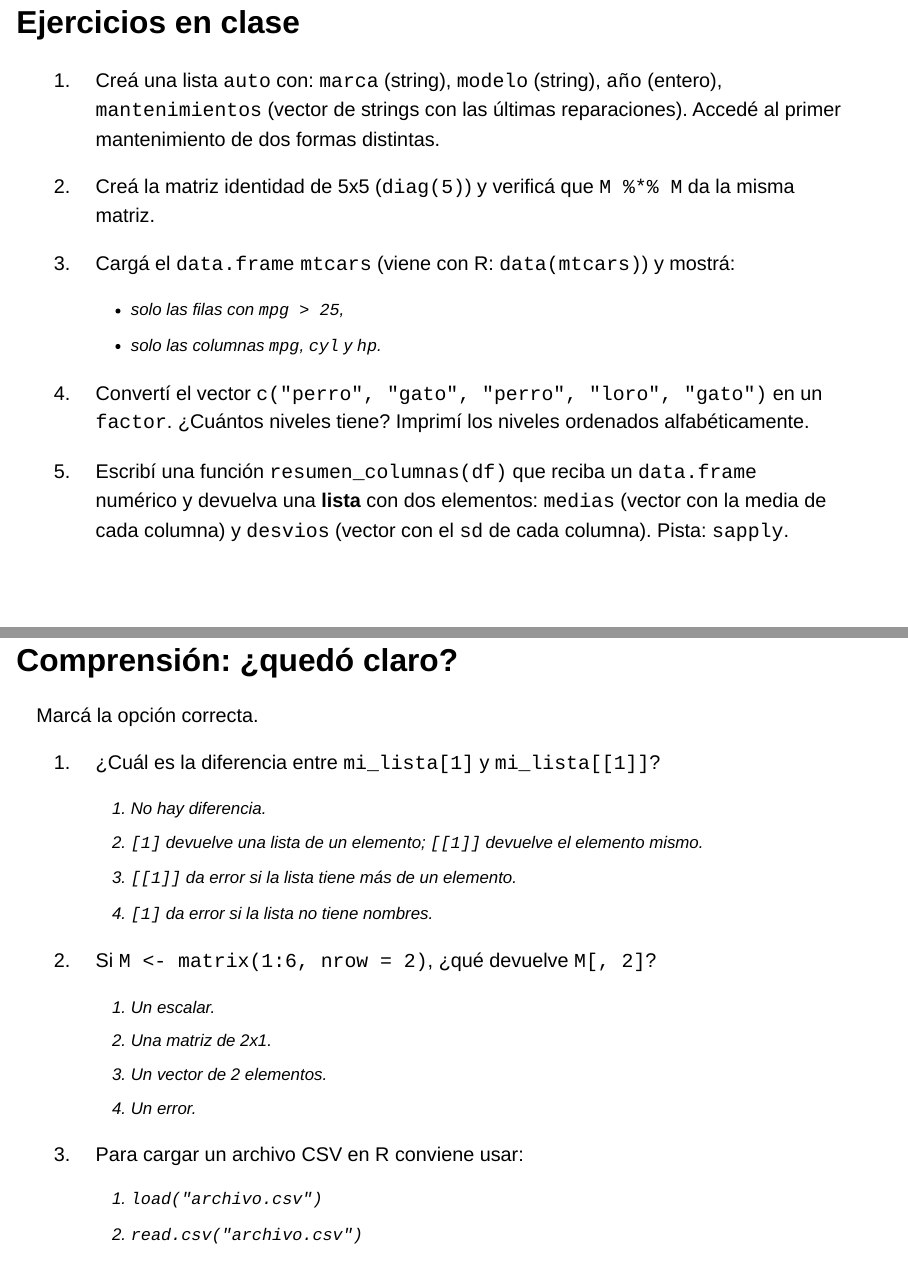
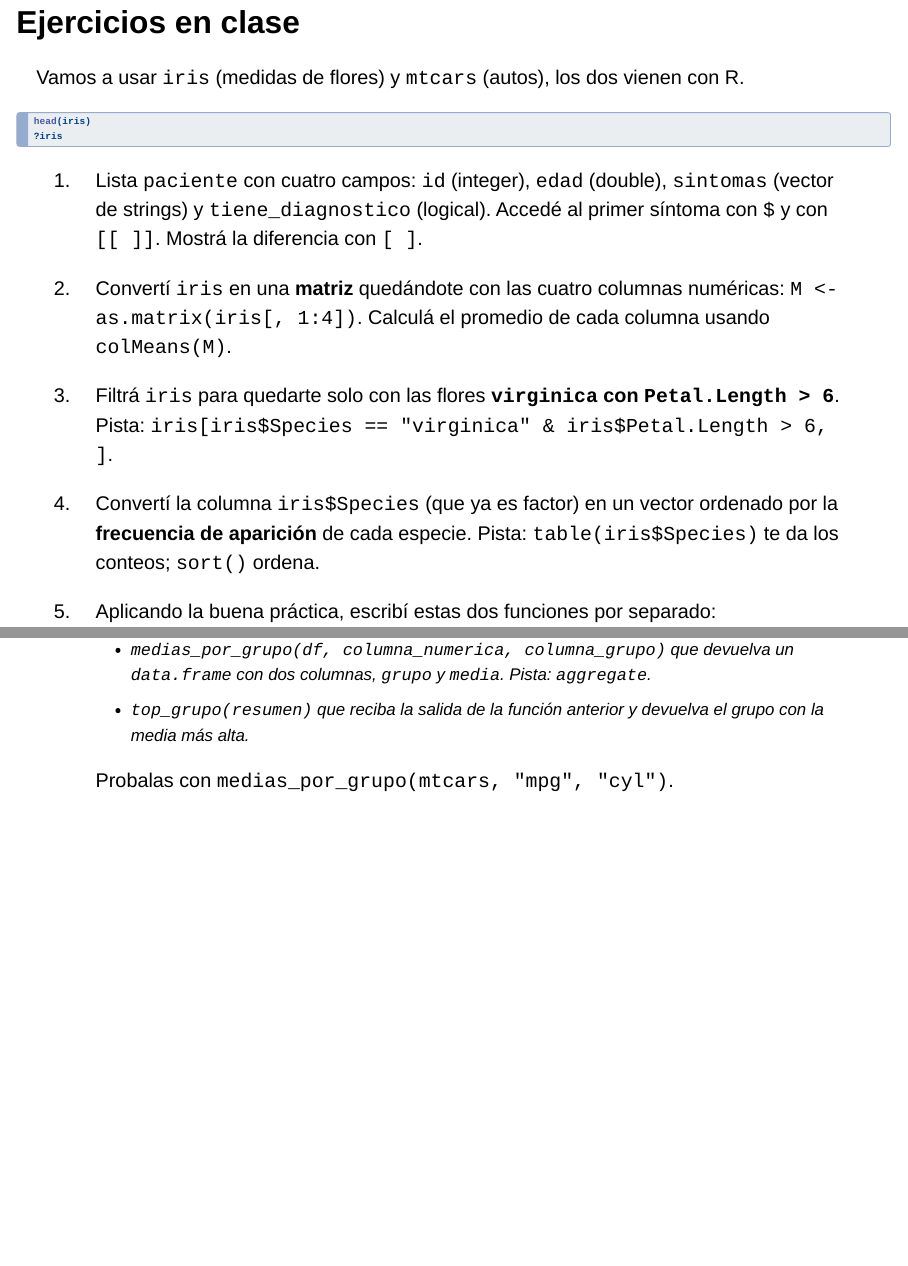
Before and after one commit to anevolbap/modulo-nivelador-programacion, a Quarto document (clases/clase3-clase.qmd): pages 19 and 20 of 22 before the commit and pages 20 and 21 of 24 after it, joined at a grey line. Rendered offline with R 4.5, knitr and Pandoc in place of Quarto, with nearby package versions; drawn as Slidy slides in place of the format the file asks for.

Commit message:
docs(clase3): slide de funciones chicas + ejercicios sobre iris/mtcars
- Slide 'Buena practica: una funcion, una responsabilidad' con ejemplo
  contrastado (funcion monolitica vs cuatro funciones chicas).
- Ejercicios reescritos sobre iris y mtcars: lista paciente con
  multiples accesos, matriz a partir de iris numerica, filtro por
  especie y atributo, factor ordenado por frecuencia, dos funciones
  chicas (medias_por_grupo y top_grupo) que muestran la practica.
- aggregate, colMeans, table como bloques de encastre.

````diff
--- a/clases/clase3-clase.qmd
+++ b/clases/clase3-clase.qmd
@@ -281,15 +300,25 @@ Cuándo evitar: para tratar como texto libre.
 ## Ejercicios en clase
 
-1.  Creá una lista `auto` con: `marca` (string), `modelo` (string), `año` (entero), `mantenimientos` (vector de strings con las últimas reparaciones). Accedé al primer mantenimiento de dos formas distintas.
+Vamos a usar `iris` (medidas de flores) y `mtcars` (autos), los dos vienen con R.
 
-2.  Creá la matriz identidad de 5x5 (`diag(5)`) y verificá que `M %*% M` da la misma matriz.
+``` r
+head(iris)
+?iris
+```
 
-3.  Cargá el `data.frame` `mtcars` (viene con R: `data(mtcars)`) y mostrá:
-    -   solo las filas con `mpg > 25`,
-    -   solo las columnas `mpg`, `cyl` y `hp`.
+1.  Lista `paciente` con cuatro campos: `id` (integer), `edad` (double), `sintomas` (vector de strings) y `tiene_diagnostico` (logical). Accedé al primer síntoma con `$` y con `[[ ]]`. Mostrá la diferencia con `[ ]`.
 
-4.  Convertí el vector `c("perro", "gato", "perro", "loro", "gato")` en un `factor`. ¿Cuántos niveles tiene? Imprimí los niveles ordenados alfabéticamente.
+2.  Convertí `iris` en una **matriz** quedándote con las cuatro columnas numéricas: `M <- as.matrix(iris[, 1:4])`. Calculá el promedio de cada columna usando `colMeans(M)`.
 
-5.  Escribí una función `resumen_columnas(df)` que reciba un `data.frame` numérico y devuelva una **lista** con dos elementos: `medias` (vector con la media de cada columna) y `desvios` (vector con el `sd` de cada columna). Pista: `sapply`.
+3.  Filtrá `iris` para quedarte solo con las flores **`virginica` con `Petal.Length > 6`**. Pista: `iris[iris$Species == "virginica" & iris$Petal.Length > 6, ]`.
+
+4.  Convertí la columna `iris$Species` (que ya es factor) en un vector ordenado por la **frecuencia de aparición** de cada especie. Pista: `table(iris$Species)` te da los conteos; `sort()` ordena.
+
+5.  Aplicando la buena práctica, escribí estas dos funciones por separado:
+
+    -   `medias_por_grupo(df, columna_numerica, columna_grupo)` que devuelva un `data.frame` con dos columnas, `grupo` y `media`. Pista: `aggregate`.
+    -   `top_grupo(resumen)` que reciba la salida de la función anterior y devuelva el grupo con la media más alta.
+
+    Probalas con `medias_por_grupo(mtcars, "mpg", "cyl")`.
 
 ::: notes
````
Also changed, not shown: clases/clase3-clase.qmd (21 more changed lines).
